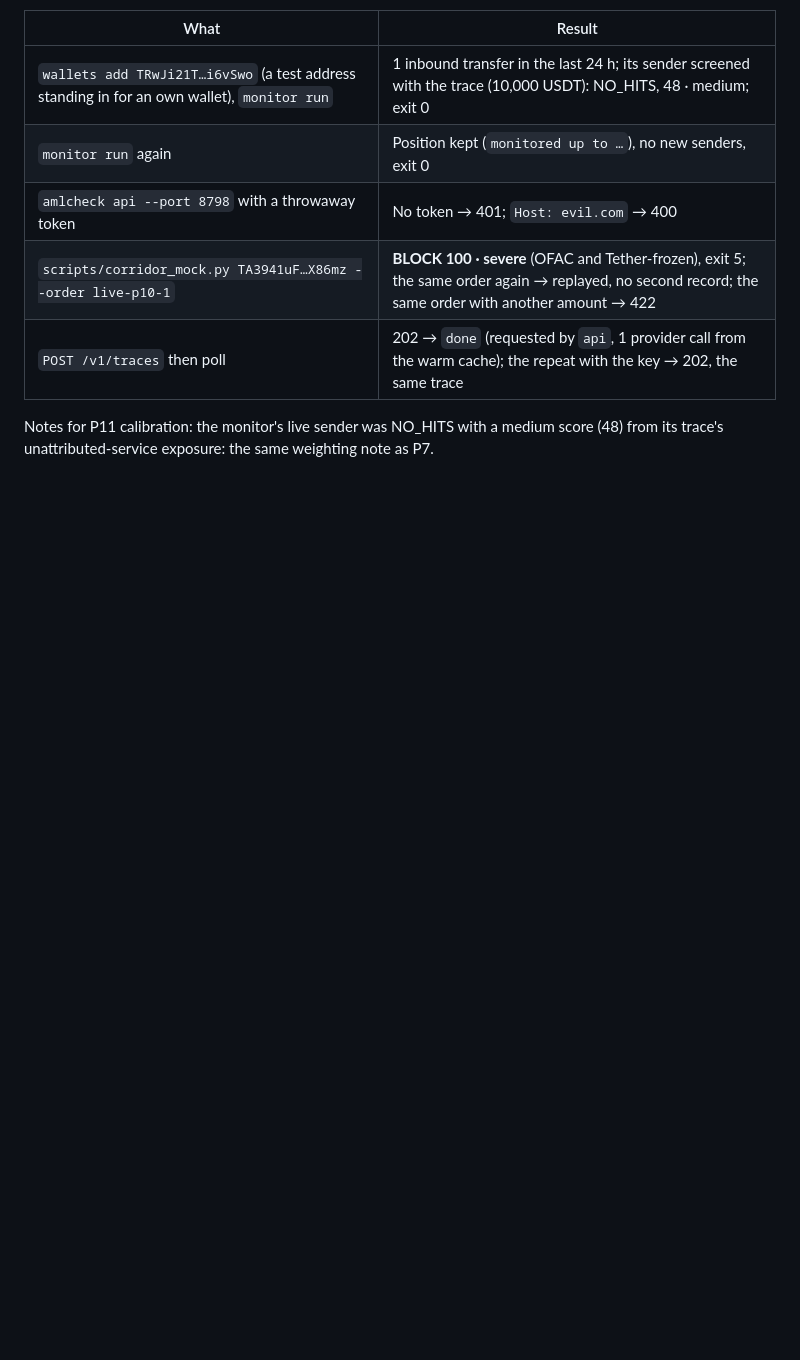
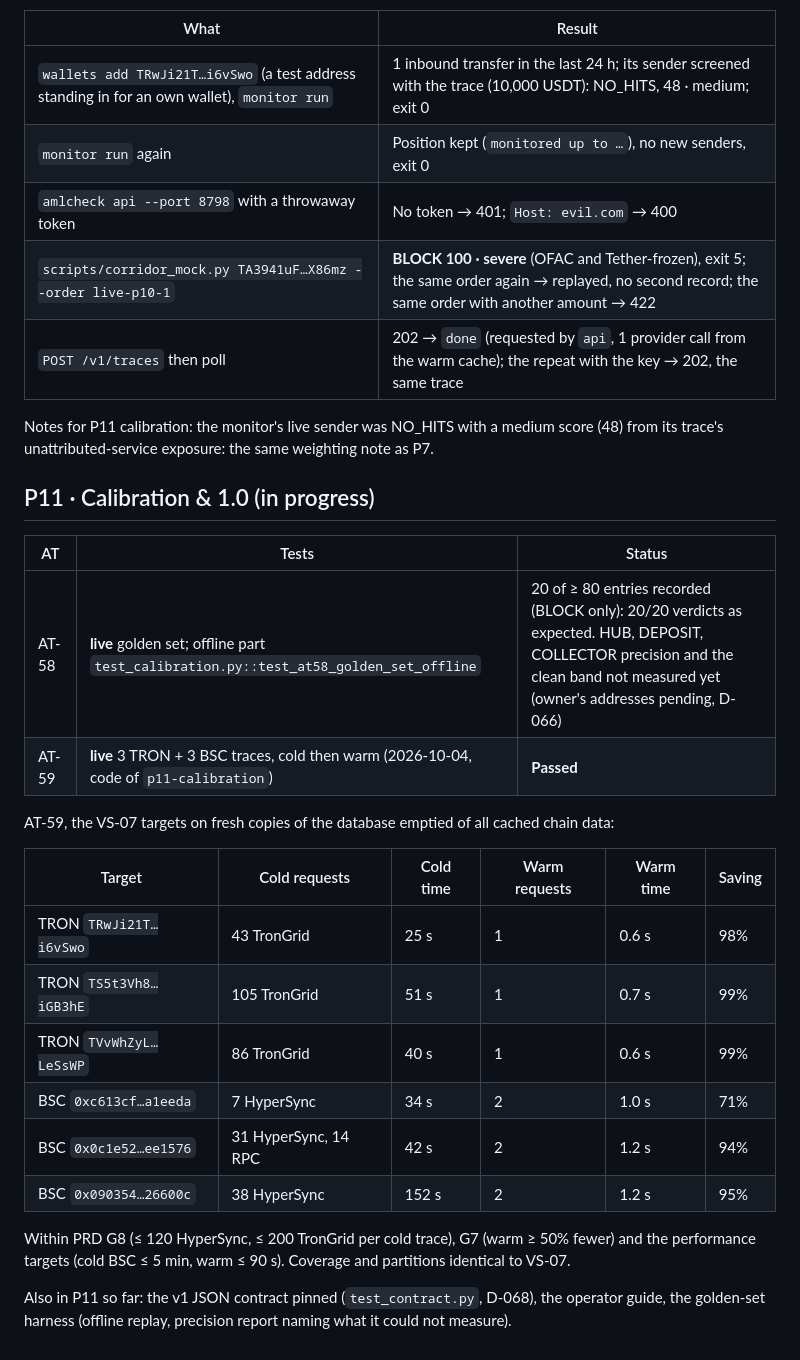
Before and after one commit to Asapsobi/aml-checker-v1, a Markdown page: docs/acceptance-results.md, the part around the change. Rendered like a GitHub page; blank space fills up the shorter version.

Commit message:
T-11.04: AT-59 budget re-run passed; P11 results so far
Six traces cold then warm on today's code: at most 105 TronGrid requests and
38 HyperSync queries cold, 71-99% fewer warm, cold BSC at most 152 s; coverage
and partitions identical to VS-07. Golden set: 20 BLOCK entries recorded, the
other targets not measured yet.

Co-Authored-By: Claude Opus 5.5 <noreply@anthropic.com>

```diff
--- a/docs/acceptance-results.md
+++ b/docs/acceptance-results.md
@@ -314,3 +314,27 @@ JSON for a check everywhere (`check --json`, `investigate --json`, the API, from
 
 Notes for P11 calibration: the monitor's live sender was NO_HITS with a medium score (48) from its
 trace's unattributed-service exposure: the same weighting note as P7.
+
+## P11 · Calibration & 1.0 (in progress)
+
+| AT | Tests | Status |
+|---|---|---|
+| AT-58 | **live** golden set; offline part `test_calibration.py::test_at58_golden_set_offline` | 20 of ≥ 80 entries recorded (BLOCK only): 20/20 verdicts as expected. HUB, DEPOSIT, COLLECTOR precision and the clean band not measured yet (owner's addresses pending, D-066) |
+| AT-59 | **live** 3 TRON + 3 BSC traces, cold then warm (2026-10-04, code of `p11-calibration`) | **Passed** |
+
+AT-59, the VS-07 targets on fresh copies of the database emptied of all cached chain data:
+
+| Target | Cold requests | Cold time | Warm requests | Warm time | Saving |
+|---|---|---|---|---|---|
+| TRON `TRwJi21T…i6vSwo` | 43 TronGrid | 25 s | 1 | 0.6 s | 98% |
+| TRON `TS5t3Vh8…iGB3hE` | 105 TronGrid | 51 s | 1 | 0.7 s | 99% |
+| TRON `TVvWhZyL…LeSsWP` | 86 TronGrid | 40 s | 1 | 0.6 s | 99% |
+| BSC `0xc613cf…a1eeda` | 7 HyperSync | 34 s | 2 | 1.0 s | 71% |
+| BSC `0x0c1e52…ee1576` | 31 HyperSync, 14 RPC | 42 s | 2 | 1.2 s | 94% |
+| BSC `0x090354…26600c` | 38 HyperSync | 152 s | 2 | 1.2 s | 95% |
+
+Within PRD G8 (≤ 120 HyperSync, ≤ 200 TronGrid per cold trace), G7 (warm ≥ 50% fewer) and the
+performance targets (cold BSC ≤ 5 min, warm ≤ 90 s). Coverage and partitions identical to VS-07.
+
+Also in P11 so far: the v1 JSON contract pinned (`test_contract.py`, D-068), the operator guide, the
+golden-set harness (offline replay, precision report naming what it could not measure).
```
